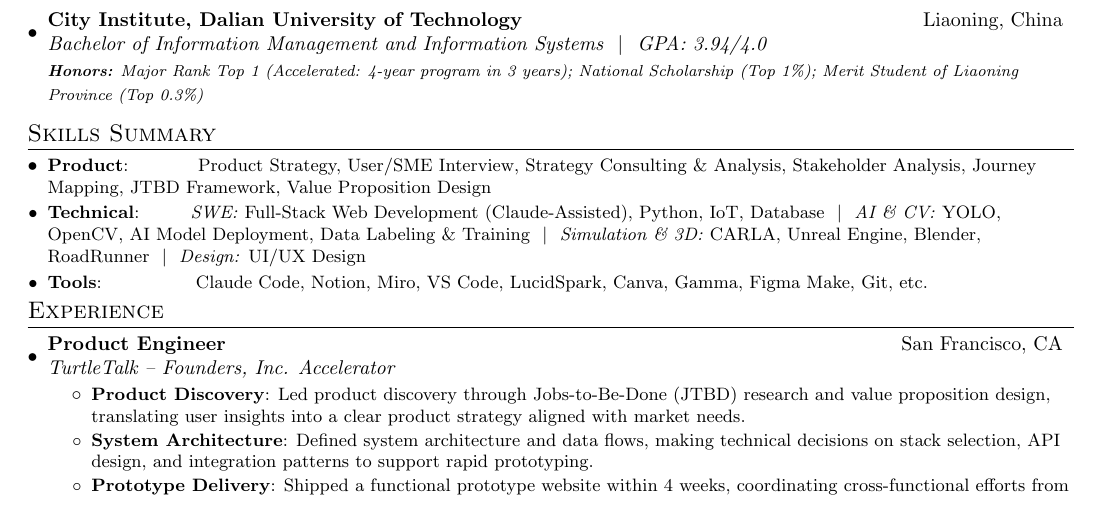
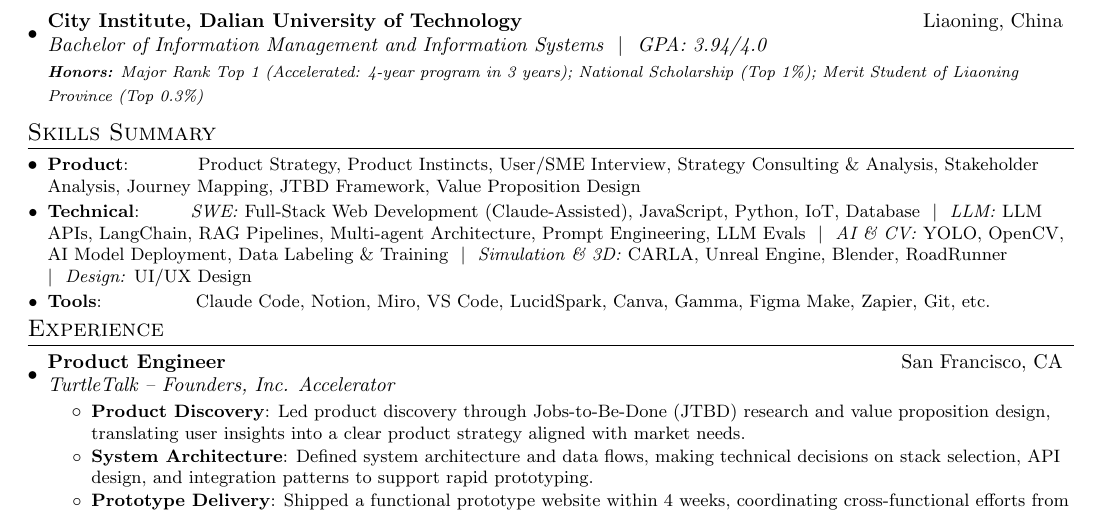
Before and after one commit to yiwenwei-dot/portfolio, a LaTeX CV (resume.tex): part of page 1 of 2, cut so that both start at the same text. Compiled offline with pdfLaTeX.

Commit message:
resume: add LLM/product/JS skills; trim avatar note for one-page print
Co-Authored-By: Claude Opus 4.8 (1M context) <noreply@anthropic.com>

```diff
--- a/resume.tex
+++ b/resume.tex
@@ -90,9 +90,9 @@
 \vspace{-5pt}
 \section{Skills Summary}
 	\resumeSubHeadingListStart
-	\resumeSubItem{Product}{~~~~~~~~~~Product Strategy, User/SME Interview, Strategy Consulting \& Analysis, Stakeholder Analysis, Journey Mapping, JTBD Framework, Value Proposition Design}
-	\resumeSubItem{Technical}{~~~~~~~\textit{SWE:} Full-Stack Web Development (Claude-Assisted), Python, IoT, Database ~\textbar~ \textit{AI \& CV:} YOLO, OpenCV, AI Model Deployment, Data Labeling \& Training ~\textbar~ \textit{Simulation \& 3D:} CARLA, Unreal Engine, Blender, RoadRunner ~\textbar~ \textit{Design:} UI/UX Design}
-	\resumeSubItem{Tools}{~~~~~~~~~~~~~~Claude Code, Notion, Miro, VS Code, LucidSpark, Canva, Gamma, Figma Make, Git, etc.}
+	\resumeSubItem{Product}{~~~~~~~~~~Product Strategy, Product Instincts, User/SME Interview, Strategy Consulting \& Analysis, Stakeholder Analysis, Journey Mapping, JTBD Framework, Value Proposition Design}
+	\resumeSubItem{Technical}{~~~~~~~\textit{SWE:} Full-Stack Web Development (Claude-Assisted), JavaScript, Python, IoT, Database ~\textbar~ \textit{LLM:} LLM APIs, LangChain, RAG Pipelines, Multi-agent Architecture, Prompt Engineering, LLM Evals ~\textbar~ \textit{AI \& CV:} YOLO, OpenCV, AI Model Deployment, Data Labeling \& Training ~\textbar~ \textit{Simulation \& 3D:} CARLA, Unreal Engine, Blender, RoadRunner ~\textbar~ \textit{Design:} UI/UX Design}
+	\resumeSubItem{Tools}{~~~~~~~~~~~~~~Claude Code, Notion, Miro, VS Code, LucidSpark, Canva, Gamma, Figma Make, Zapier, Git, etc.}
 \resumeSubHeadingListEnd
 
 \vspace{-5pt}
```
Also changed, not shown: 1 other file.
